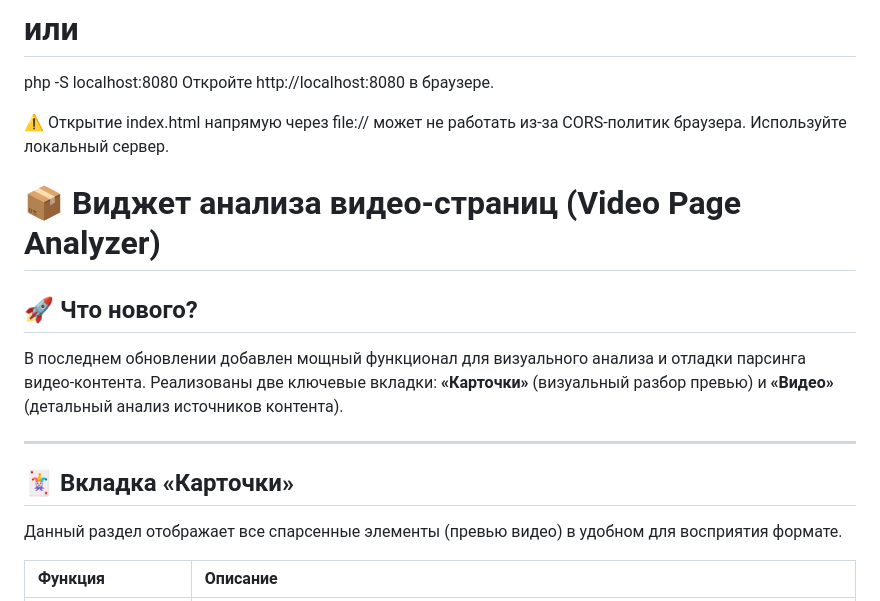
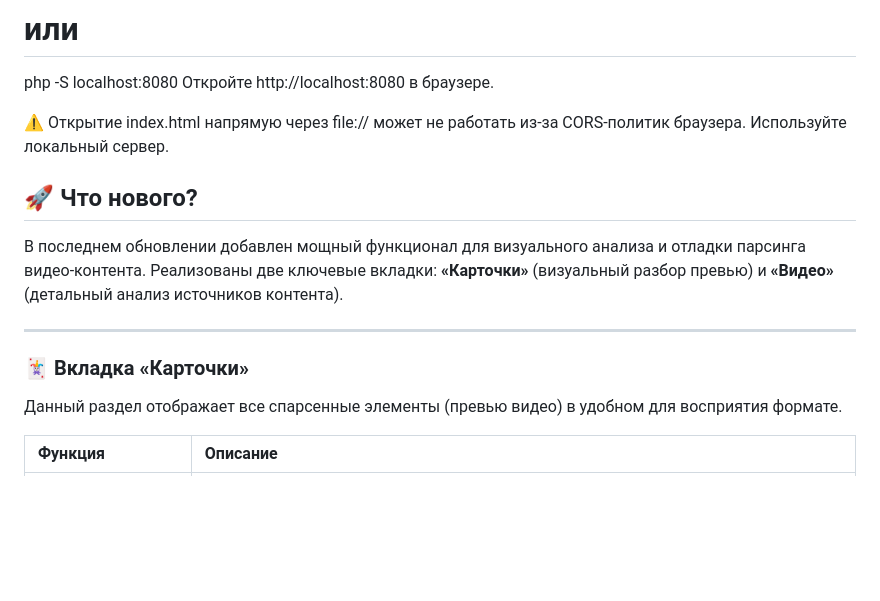
Before and after one commit to Denis-Tikhonov/parser, a Markdown page: README.md, the part around one of its changes. Drawn GitHub-style; blank space fills up the shorter version.

```diff
--- a/README.md
+++ b/README.md
@@ -66,7 +66,6 @@ php -S localhost:8080
 ⚠️ Открытие index.html напрямую через file:// может не работать из-за CORS-политик браузера. Используйте локальный сервер.
 
 
-# 📦 Виджет анализа видео-страниц (Video Page Analyzer)
 
 ## 🚀 Что нового?
 
@@ -74,7 +73,7 @@ php -S localhost:8080
 
 ---
 
-## 🃏 Вкладка «Карточки»
+### 🃏 Вкладка «Карточки»
 
 Данный раздел отображает все спарсенные элементы (превью видео) в удобном для восприятия формате.
 
```
Also changed, not shown: other parts of README.md (+2 -2 lines).
